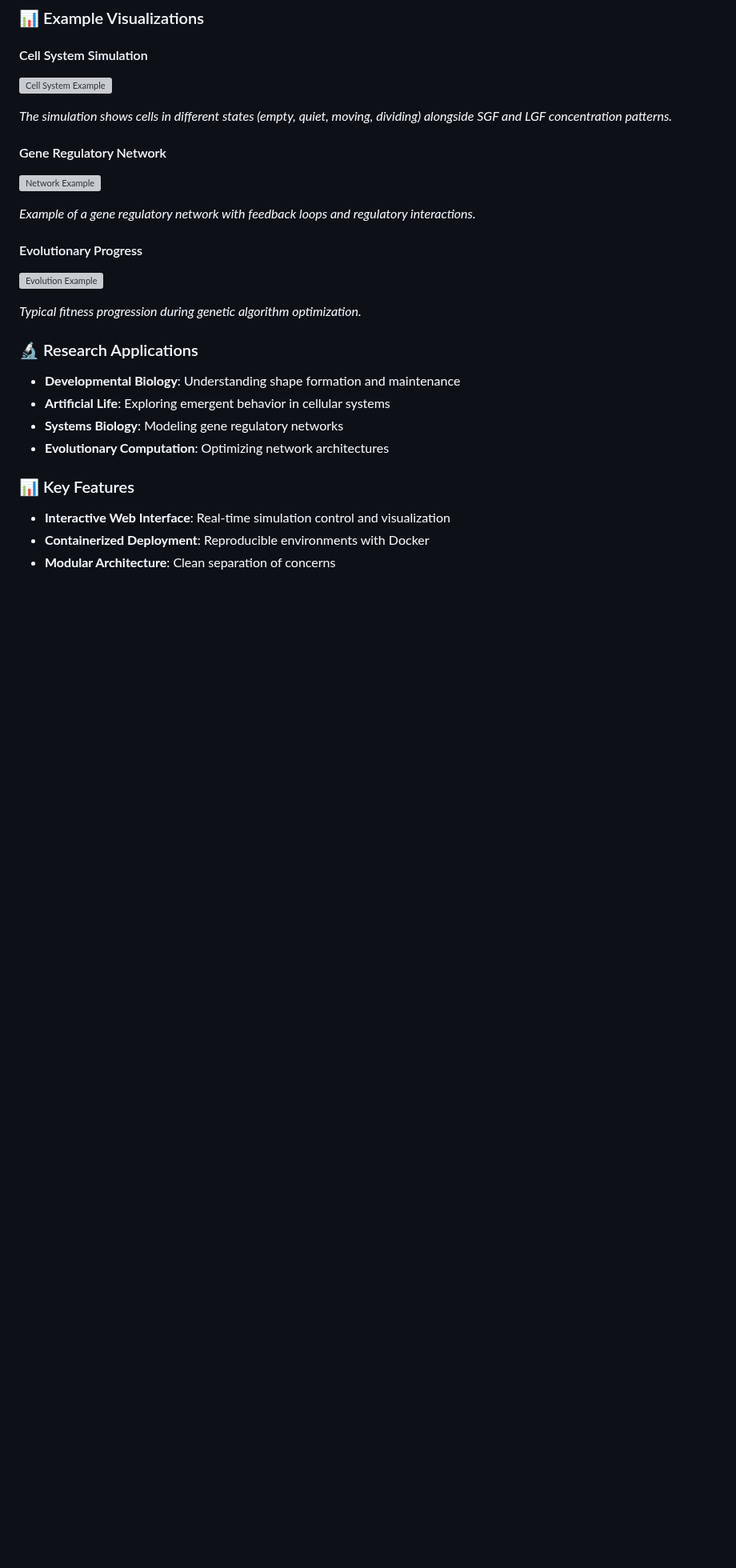
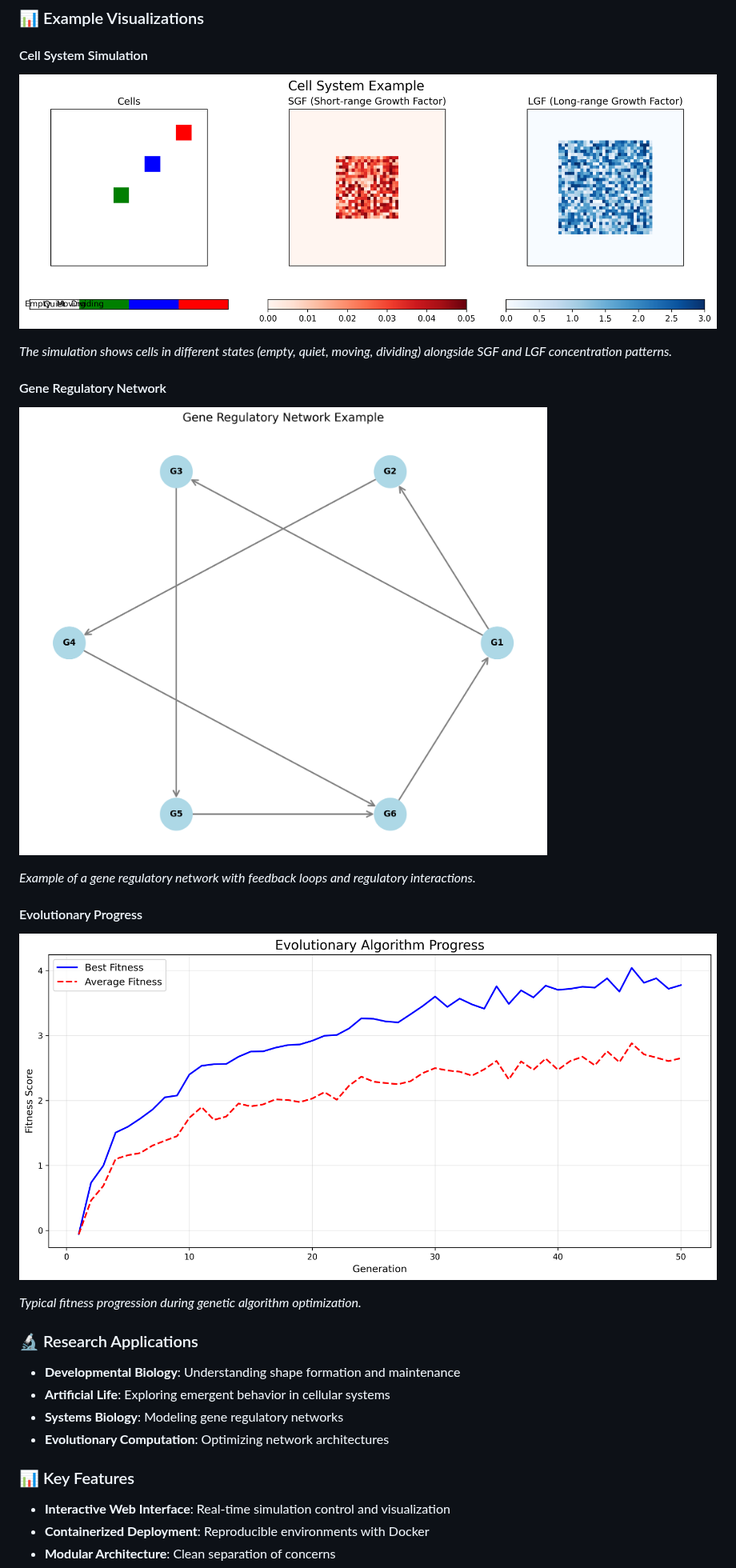
Before and after one commit to userravs/simulation-of-gene-regulatory-networks-driving-shape-homeostasis, a Markdown page: README.md, the part around the change. Shown at 80% size. Drawn GitHub-style; pictures changed too: docs/images/cell_system_example.png (added), docs/images/evolution_example.png (added), docs/images/network_example.png (added); blank space fills up the shorter version; grey boxes are pictures that could not be loaded.

```diff
--- a/README.md
+++ b/README.md
@@ -170,17 +170,17 @@ It provides a computational platform for studying **emergent homeostasis**, offe
 ### 📊 Example Visualizations
 
 #### Cell System Simulation
-![Cell System Example](docs/images/cell_system_example.png)
+![Cell System Example](./docs/images/cell_system_example.png)
 
 *The simulation shows cells in different states (empty, quiet, moving, dividing) alongside SGF and LGF concentration patterns.*
 
 #### Gene Regulatory Network
-![Network Example](docs/images/network_example.png)
+![Network Example](./docs/images/network_example.png)
 
 *Example of a gene regulatory network with feedback loops and regulatory interactions.*
 
 #### Evolutionary Progress
-![Evolution Example](docs/images/evolution_example.png)
+![Evolution Example](./docs/images/evolution_example.png)
 
 *Typical fitness progression during genetic algorithm optimization.*
 
```
Also changed, not shown: docs/thesis-summary.md (+3 -3 lines), docs/web-interface.md (+1 -1 lines), 1 other file.
